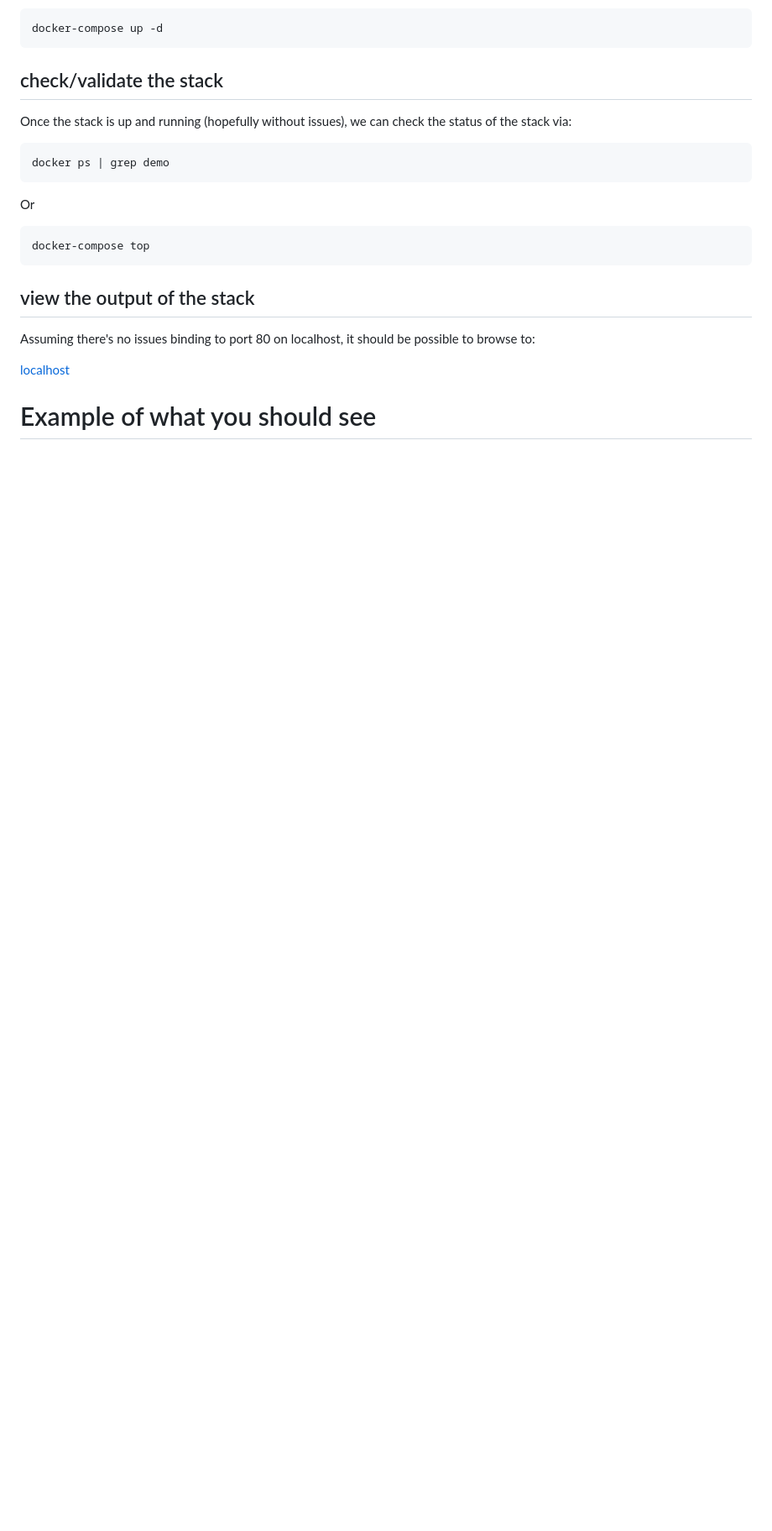
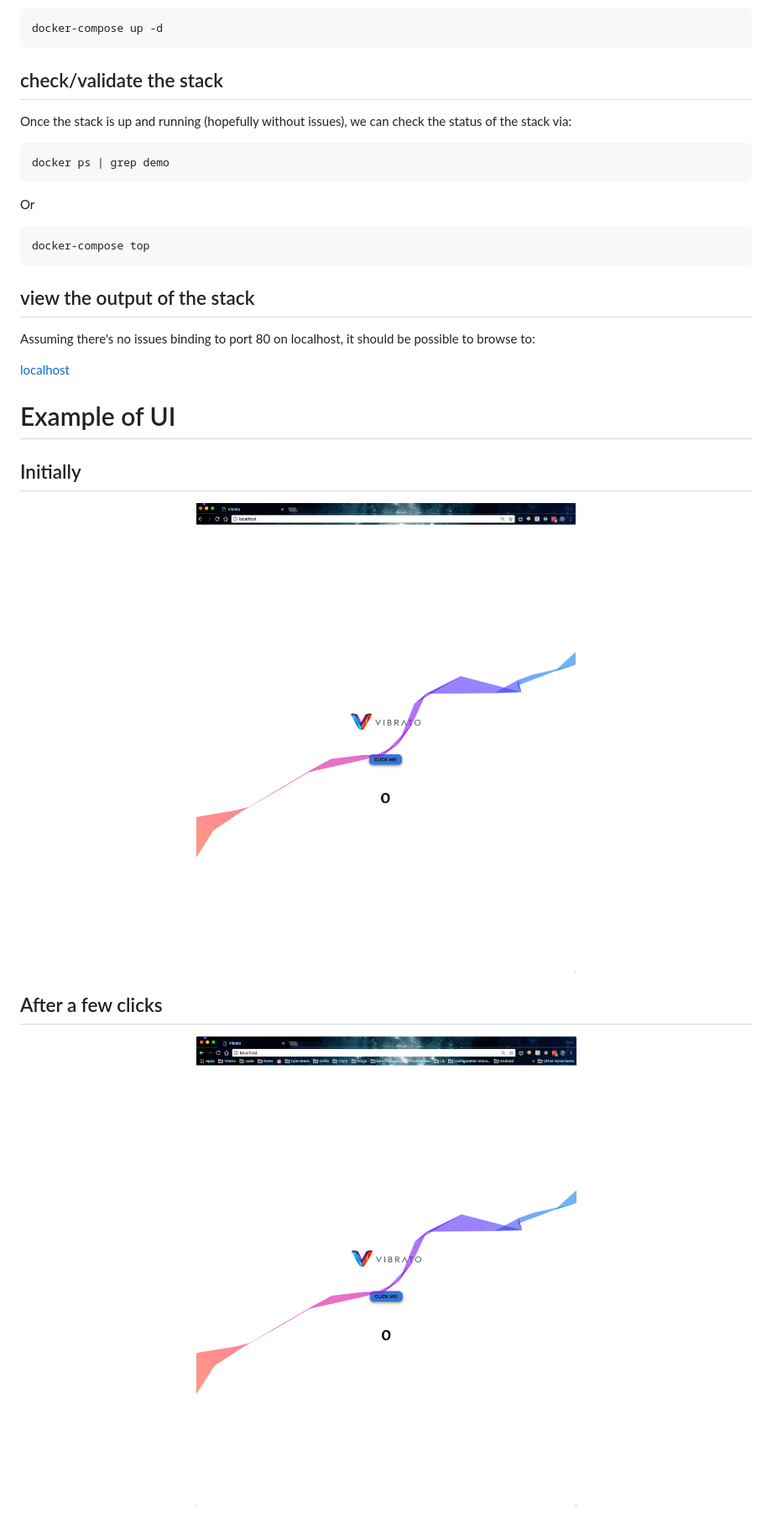
Before and after one commit to castlemilk/demo1, a Markdown page: README.md, the part around the change printed below. Shown: that part at 84% size. GitHub-like rendering; pictures changed too: docs/images/ui-view1.png (added), docs/images/ui-view2.png (added); blank space fills up the shorter version.

Commit message:
added somme styling and images of UI

```diff
--- a/README.md
+++ b/README.md
@@ -85,6 +94,14 @@ should be possible to browse to:
 [localhost](http://localhost)
 
 
-# Example of what you should see
+# Example of UI
 
-<insert-example-of-what-you-should-see>
+## Initially
+<p align="center">
+<img src="docs/images/ui-view1.png" width="800" vertical-align="text-top"/>
+</p>
+
+## After a few clicks
+<p align="center">
+<img src="docs/images/ui-view2.png" width="800" vertical-align="text-top"/>
+</p>
```
Also changed, not shown: other parts of README.md (+10 -1 lines), docs/images/architecture.png (added), 4 other files.
